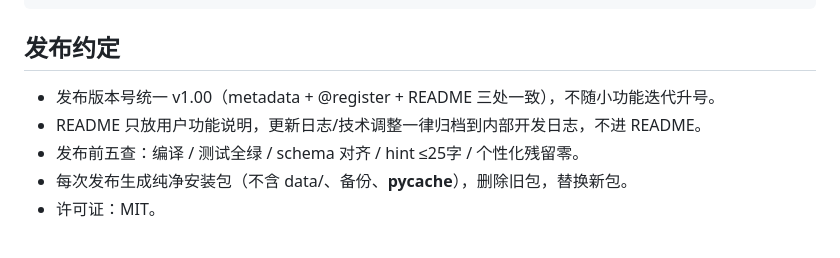
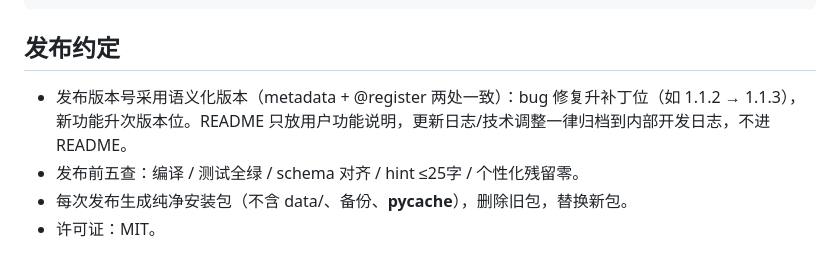
Before and after one commit to Lumielle-BlueOMOcean/astrbot_plugin_daily_care, a Markdown page: AGENTS.md, the part around the change. GitHub-like rendering.

```diff
--- a/AGENTS.md
+++ b/AGENTS.md
@@ -47,8 +47,7 @@ python3 tests/test_core.py
 
 ## 发布约定
 
-- 发布版本号统一 v1.00（metadata + @register + README 三处一致），不随小功能迭代升号。
-- README 只放用户功能说明，更新日志/技术调整一律归档到内部开发日志，不进 README。
+- 发布版本号采用语义化版本（metadata + @register 两处一致）：bug 修复升补丁位（如 1.1.2 → 1.1.3），新功能升次版本位。README 只放用户功能说明，更新日志/技术调整一律归档到内部开发日志，不进 README。
 - 发布前五查：编译 / 测试全绿 / schema 对齐 / hint ≤25字 / 个性化残留零。
 - 每次发布生成纯净安装包（不含 data/、备份、__pycache__），删除旧包，替换新包。
 - 许可证：MIT。
```
Also changed, not shown: README.md (+5 -1 lines).
